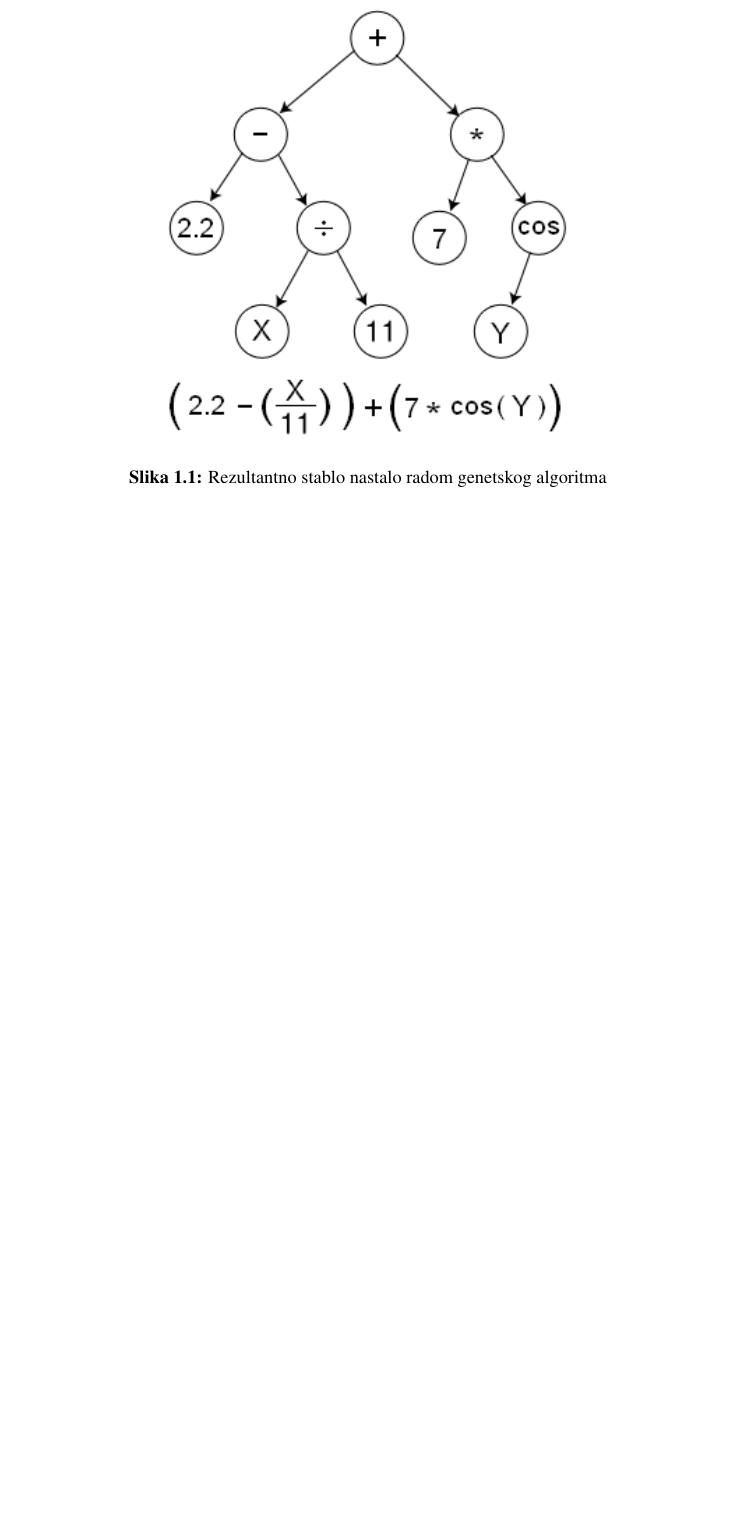
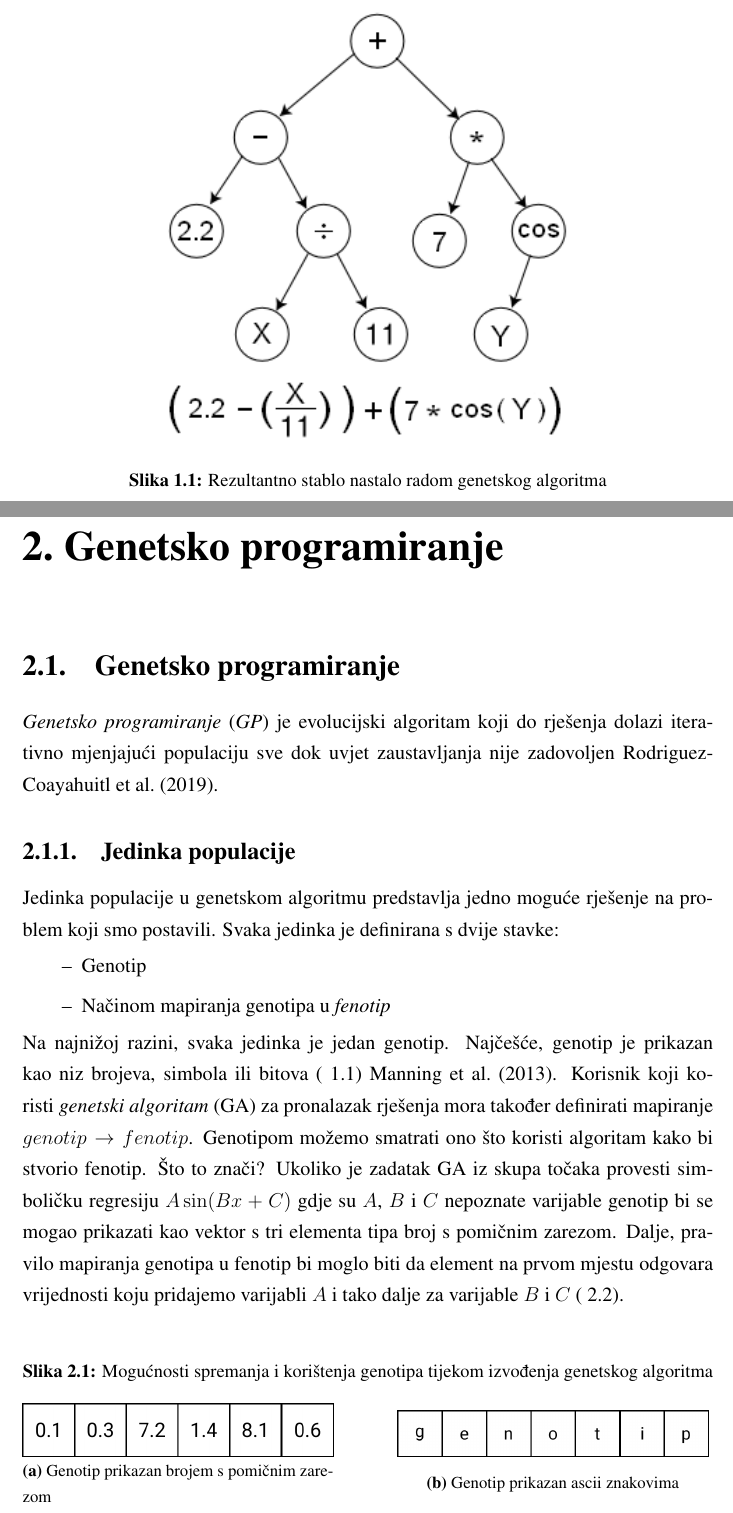
Before and after one commit to drlukas6/MasterThesis, a LaTeX thesis (diplomski.tex, which reads Chapters/genetsko_programiranje.tex): part of page 6 of 9 before the commit and two parts of pages 6 and 7 of 11 after it, the two joined at a grey line, cut so that both start at the same text, the shorter picture padded with empty space. Compiled offline with pdfLaTeX.

Commit message:
Started writing about GAs

```diff
--- /dev/null
+++ b/Chapters/genetsko_programiranje.tex
@@ -0,0 +1,31 @@
+\section{Genetsko programiranje}
+\emph{Genetsko programiranje} (\emph{GP}) je evolucijski algoritam koji do rješenja dolazi iterativno mjenjajući populaciju sve dok uvjet zaustavljanja nije zadovoljen \cite{conv_gen_programming}.
+
+\subsection{Jedinka populacije}
+Jedinka populacije u genetskom algoritmu predstavlja jedno moguće rješenje na problem koji smo postavili.
+Svaka jedinka je definirana s dvije stavke:
+\begin{itemize}
+	\item{Genotip}
+	\item{Načinom mapiranja genotipa u \emph{fenotip}}
+\end{itemize}
+Na najnižoj razini, svaka jedinka je jedan genotip.
+Najčešće, genotip je prikazan kao niz brojeva, simbola ili bitova (~\ref{fig:gen_alg_tree_1}) \cite{naturally_selecting_algorithms}.
+Korisnik koji koristi \emph{genetski algoritam} (GA) za pronalazak rješenja mora također definirati mapiranje $genotip \rightarrow fenotip$.
+Genotipom možemo smatrati ono što koristi algoritam kako bi stvorio fenotip.
+Što to znači?
+Ukoliko je zadatak GA iz skupa točaka provesti simboličku regresiju $A\sin(Bx + C)$ gdje su $A$, $B$ i $C$ nepoznate varijable genotip bi se mogao prikazati kao vektor s tri elementa tipa broj s pomičnim zarezom.
+Dalje, pravilo mapiranja genotipa u fenotip bi moglo biti da element na prvom mjestu odgovara vrijednosti koju pridajemo varijabli $A$ i tako dalje za varijable $B$ i $C$ (~\ref{fig:genotype_phenotype_map}).
+
+\begin{figure}
+	\caption{Mogućnosti spremanja i korištenja genotipa tijekom izvođenja genetskog algoritma}
+	\begin{subfigure}[t]{0.45\textwidth}
+		\includegraphics[width=\textwidth]{float_genotype.png}
+		\caption{Genotip prikazan brojem s pomičnim zarezom}
+	\end{subfigure}
+	\hspace{\fill}
+	\begin{subfigure}[t]{0.45\textwidth}
+		\includegraphics[width=\textwidth]{char_genotype.png}
+		\caption{Genotip prikazan ascii znakovima}
+	\end{subfigure}
+	\label{fig:genotype_types}
+\end{figure}
--- a/diplomski.tex
+++ b/diplomski.tex
@@ -1,5 +1,8 @@
 \documentclass[times, utf8, diplomski]{fer}
 \usepackage{booktabs}
+\usepackage{graphicx}
+\usepackage{subcaption}
+
 \graphicspath{{Assets/}}
 
 \begin{document}
@@ -18,9 +21,11 @@
 
 \tableofcontents
 
-% Tu će ići \input{Chapters/ime_poglavlja}
 \chapter{Uvod}
 \input{Chapters/uvod.tex}
+
+\chapter{Genetsko programiranje}
+\input{Chapters/genetsko_programiranje.tex}
 
 \chapter{Zaključak}
 Zaključak.
```
Also changed, not shown: literatura.bib (+28 -0 lines), Assets/char_genotype.png (added), Assets/float_genotype.png (added), Assets/genotype_phenotype_mapping.png (added), diplomski.bbl, Chapters/genetsko_programiranje.tex (6 more changed lines), 4 other files.
